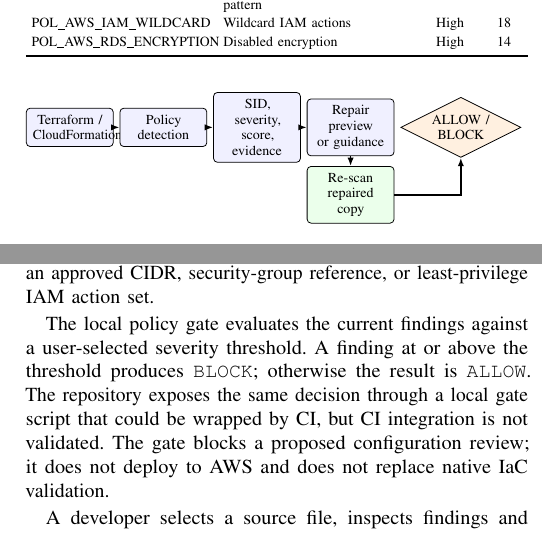
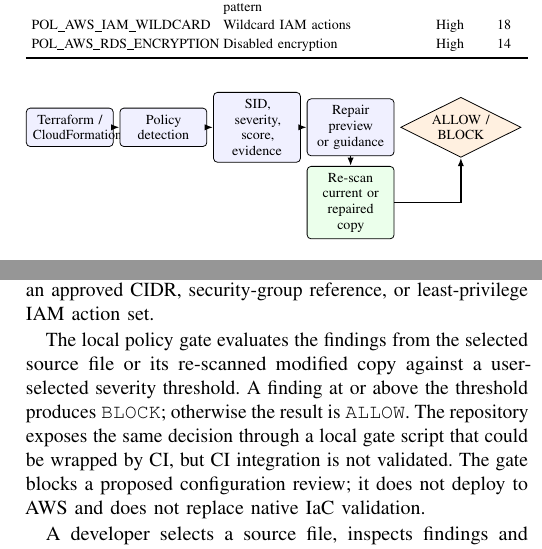
Before and after one commit to duday8329-ai/cloudguard-research, a LaTeX paper (CloudGuard_Conference_Paper.tex): two parts of the columns of page 3 of 6, joined at a grey line, cut so that both start at the same text. Compiled offline with pdfLaTeX.

Commit message:
Polish abstract workflow and acknowledgment

```diff
--- a/CloudGuard_Conference_Paper.tex
+++ b/CloudGuard_Conference_Paper.tex
@@ -161,7 +157,7 @@ Table~\ref{tab:policies} defines the complete policy surface evaluated in this p
 \draw[arrow] (input) -- (detect);
 \draw[arrow] (detect) -- (explain);
 \draw[arrow] (explain) -- (repair);
-\node[box, below=5pt of repair, fill=green!8] (rescan) {Re-scan\\repaired copy};
+\node[box, below=5pt of repair, fill=green!8] (rescan) {Re-scan current or\\repaired copy};
 \draw[arrow] (repair) -- (rescan);
 \draw[arrow] (rescan.east) -| (gate.south);
 \end{tikzpicture}
@@ -175,7 +171,7 @@ Architecturally, the browser prototype separates five logical responsibilities:
 \subsection{Repair and Local Policy Controls}
 The implementation separates detection from change approval. For a limited set of source patterns, CloudGuard creates a controlled deterministic repair preview, re-scans the preview, and permits the user to download the repaired copy. Ambiguous access-control findings are not given invented replacements: the interface supplies copyable manual guidance for selecting an approved CIDR, security-group reference, or least-privilege IAM action set.
 
-The local policy gate evaluates the current findings against a user-selected severity threshold. A finding at or above the threshold produces \texttt{BLOCK}; otherwise the result is \texttt{ALLOW}. The repository exposes the same decision through a local gate script that could be wrapped by CI, but CI integration is not validated. The gate blocks a proposed configuration review; it does not deploy to AWS and does not replace native IaC validation.
+The local policy gate evaluates the findings from the selected source file or its re-scanned modified copy against a user-selected severity threshold. A finding at or above the threshold produces \texttt{BLOCK}; otherwise the result is \texttt{ALLOW}. The repository exposes the same decision through a local gate script that could be wrapped by CI, but CI integration is not validated. The gate blocks a proposed configuration review; it does not deploy to AWS and does not replace native IaC validation.
 
 A developer selects a source file, inspects findings and evidence, and uses the score and severity to prioritize review. A supported source pattern can produce a separate repair preview for re-scanning; ambiguous access-control changes stop at copyable guidance. The workflow is local and auditable, but it does not replace code review or deployment testing.
 
```
Also changed, not shown: CloudGuard_Conference_Paper.tex (10 more changed lines).
